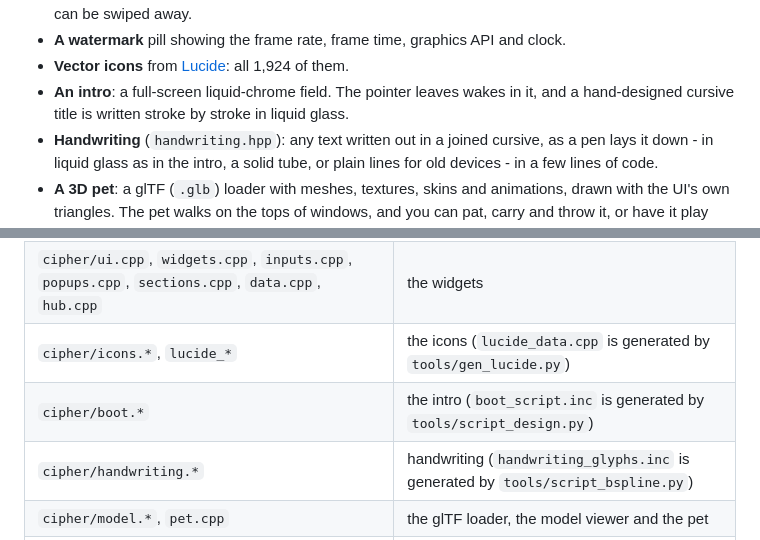
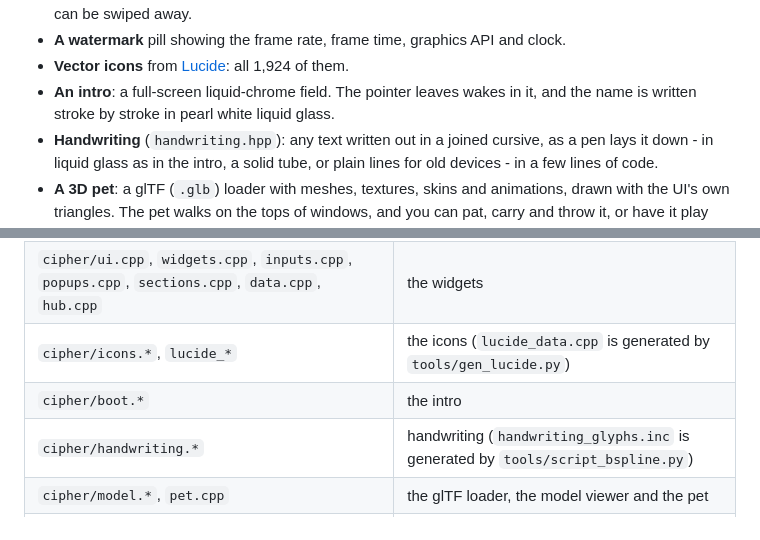
Before and after one commit to 0xDEADBEEFC0DEBABE/EsiaCipher, a Markdown page: README.md, 2 parts joined by grey strips. Drawn GitHub-style.

```diff
--- a/README.md
+++ b/README.md
@@ -27,8 +27,8 @@ https://github.com/user-attachments/assets/9ea90683-8e81-433a-9102-507526d2c480
   swiped away.
 - **A watermark** pill showing the frame rate, frame time, graphics API and clock.
 - **Vector icons** from [Lucide](https://lucide.dev): all 1,924 of them.
-- **An intro**: a full-screen liquid-chrome field. The pointer leaves wakes in it, and a hand-designed cursive title
-  is written stroke by stroke in liquid glass.
+- **An intro**: a full-screen liquid-chrome field. The pointer leaves wakes in it, and the name is written stroke by
+  stroke in pearl white liquid glass.
 - **Handwriting** (`handwriting.hpp`): any text written out in a joined cursive, as a pen lays it down - in liquid
   glass as in the intro, a solid tube, or plain lines for old devices - in a few lines of code.
 - **A 3D pet**: a glTF (`.glb`) loader with meshes, textures, skins and animations, drawn with the UI's own
@@ -194,7 +195,7 @@ show it in the intro.
 | `cipher/theme.*` | the themes and materials |
 | `cipher/ui.cpp`, `widgets.cpp`, `inputs.cpp`, `popups.cpp`, `sections.cpp`, `data.cpp`, `hub.cpp` | the widgets |
 | `cipher/icons.*`, `lucide_*` | the icons (`lucide_data.cpp` is generated by `tools/gen_lucide.py`) |
-| `cipher/boot.*` | the intro (`boot_script.inc` is generated by `tools/script_design.py`) |
+| `cipher/boot.*` | the intro |
 | `cipher/handwriting.*` | handwriting (`handwriting_glyphs.inc` is generated by `tools/script_bspline.py`) |
 | `cipher/model.*`, `pet.cpp` | the glTF loader, the model viewer and the pet |
 | `demo/main.cpp` | the demo |
```
Also changed, not shown: other parts of README.md (+3 -2 lines), docs/handwriting.jpg, docs/handwriting_quality.jpg, docs/intro.jpg, 10 other files.
